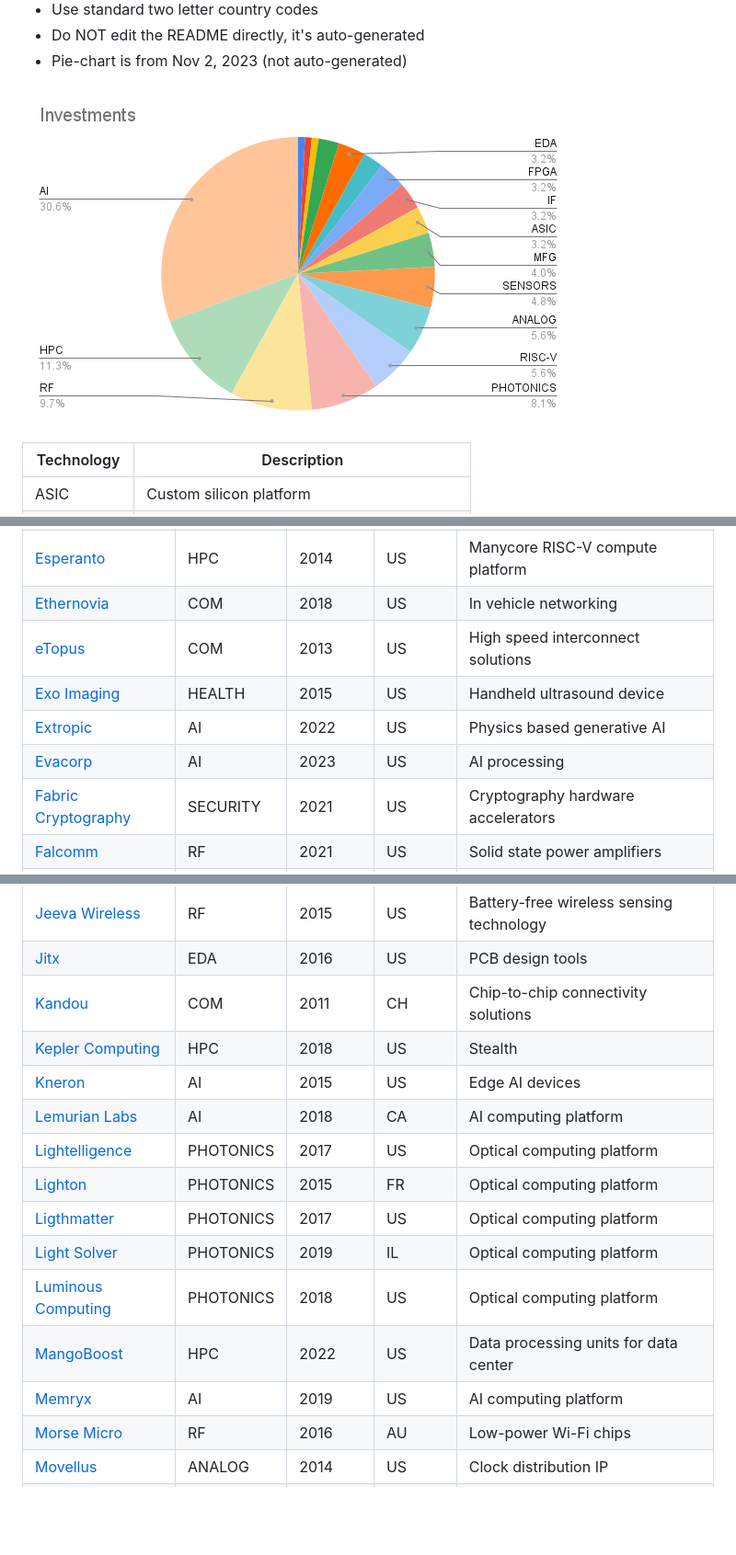
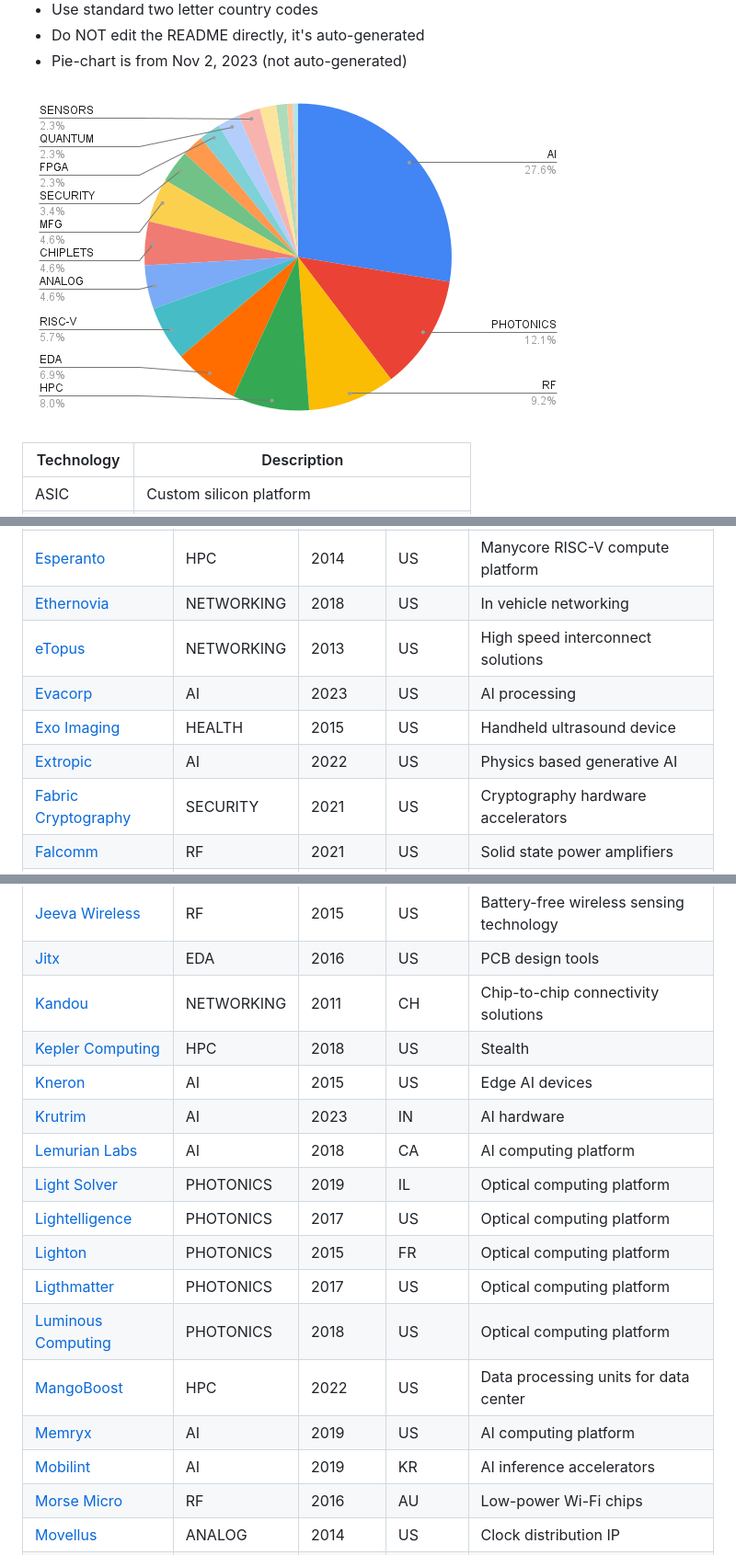
Before and after one commit to aolofsson/awesome-semiconductor-startups, a Markdown page: README.md, 3 parts joined by grey strips. Shown: that part at 92% size. Rendered like a GitHub page; pictures changed too: piechart.png; blank space fills up the shorter version.

```diff
--- a/README.md
+++ b/README.md
@@ -103,11 +103,11 @@
 |[EnCharge AI](https://enchargeai.com) | AI | 2021 | US |AI processing platform |
 |[Eridan](https://eridan.io) | RF | 2013 | US |RF Front End Module for wireless telecommunications |
 |[Esperanto](https://esperanto.ai) | HPC | 2014 | US |Manycore RISC-V compute platform |
-|[Ethernovia](https://ethernovia.com) | COM | 2018 | US |In vehicle networking |
-|[eTopus](https://etopus.com) | COM | 2013 | US |High speed interconnect solutions |
+|[Ethernovia](https://ethernovia.com) | NETWORKING | 2018 | US |In vehicle networking |
+|[eTopus](https://etopus.com) | NETWORKING | 2013 | US |High speed interconnect solutions |
+|[Evacorp](https://evacorp.ai) | AI | 2023 | US |AI processing  |
 |[Exo Imaging](https://exo.inc) | HEALTH | 2015 | US |Handheld ultrasound device |
 |[Extropic](https://extropic.ai) | AI | 2022 | US |Physics based generative AI |
-|[Evacorp](https://evacorp.ai) | AI | 2023 | US |AI processing  |
 |[Fabric Cryptography](https://fabriccryptography.com) | SECURITY | 2021 | US |Cryptography hardware accelerators |
 |[Falcomm ](https://myfalcomm.com) | RF | 2021 | US |Solid state power amplifiers |
 |[Ferric](https://ferric.com) | ANALOG | 2010 | US |Single-chip power converters |
@@ -132,17 +132,19 @@
 |[Ipronics](https://ipronics.com) | PHOTONICS | 2019 | ES |Programmable photonics products |
 |[Jeeva Wireless](https://jeevawireless.com) | RF | 2015 | US |Battery-free wireless sensing technology |
 |[Jitx](https://jitx.com) | EDA | 2016 | US |PCB design tools |
-|[Kandou](https://kandou.com) | COM | 2011 | CH |Chip-to-chip connectivity solutions |
+|[Kandou](https://kandou.com) | NETWORKING | 2011 | CH |Chip-to-chip connectivity solutions |
 |[Kepler Computing](https://keplercompute.com) | HPC | 2018 | US |Stealth |
 |[Kneron](https://kneron.com) | AI | 2015 | US |Edge AI devices |
+|[Krutrim](https://olakrutrim.com) | AI | 2023 | IN |AI hardware |
 |[Lemurian Labs](https://lemurianlabs.com) | AI | 2018 | CA |AI computing platform |
+|[Light Solver](https://lightsolver.com) | PHOTONICS | 2019 | IL |Optical computing platform |
 |[Lightelligence](https://lightelligence.ai) | PHOTONICS | 2017 | US |Optical computing platform |
 |[Lighton](https://lighton.ai) | PHOTONICS | 2015 | FR |Optical computing platform |
 |[Ligthmatter](https://lightmatter.co) | PHOTONICS | 2017 | US |Optical computing platform |
-|[Light Solver](https://lightsolver.com) | PHOTONICS | 2019 | IL |Optical computing platform |
 |[Luminous Computing](https://luminous.com) | PHOTONICS | 2018 | US |Optical computing platform |
 |[MangoBoost](https://mangoboost.io) | HPC | 2022 | US |Data processing units for data center |
 |[Memryx](https://memryx.com) | AI | 2019 | US |AI computing platform |
+|[Mobilint](https://mobilint.com) | AI | 2019 | KR |AI inference accelerators |
 |[Morse Micro](https://morsemicro.com) | RF | 2016 | AU |Low-power Wi-Fi chips |
 |[Movellus](https://movellus.com) | ANALOG | 2014 | US |Clock distribution IP |
 |[Mythic](https://mythic-ai.com) | AI | 2012 | US |Analog ML accelerators |
```
Also changed, not shown: other parts of README.md (+8 -6 lines), 2 other files.
